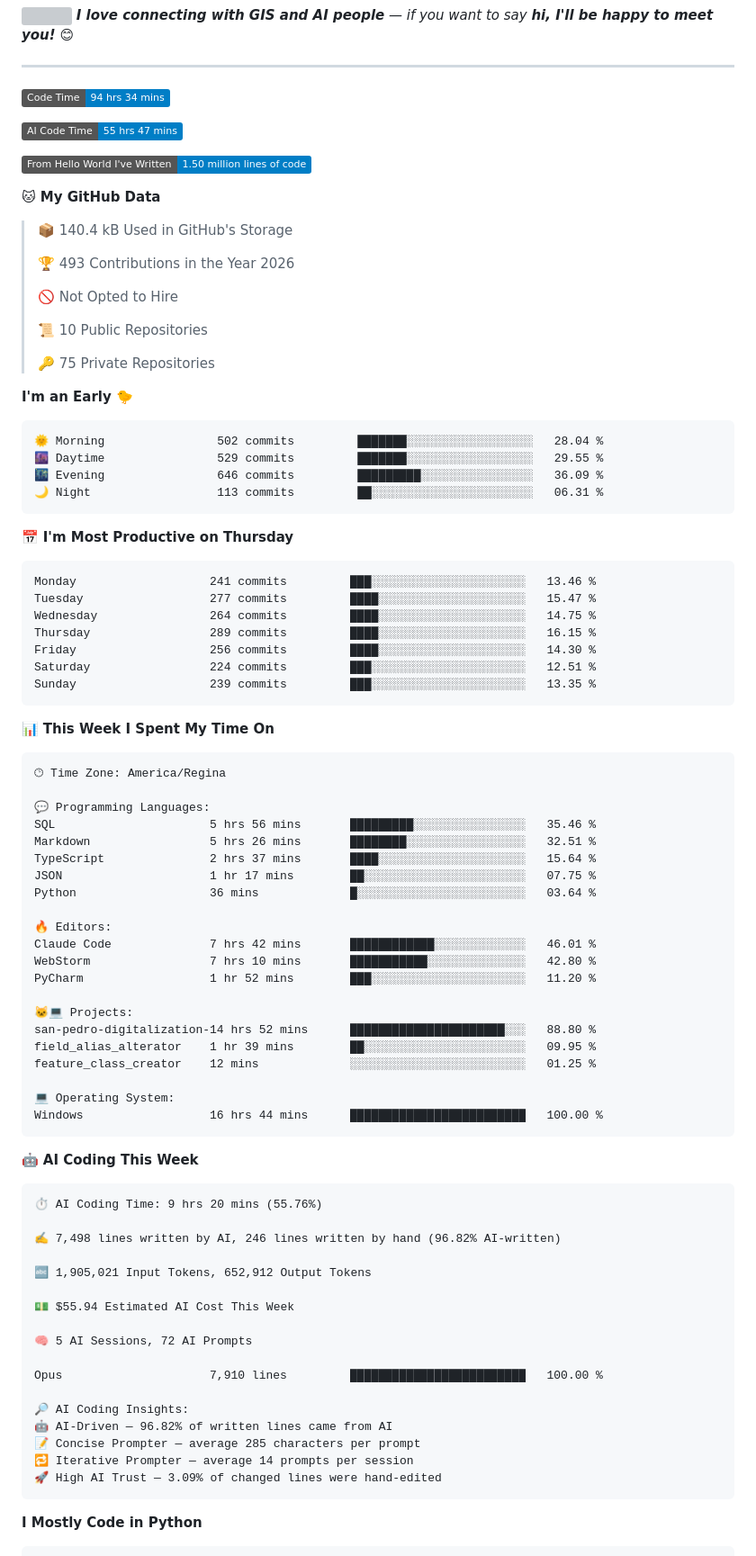
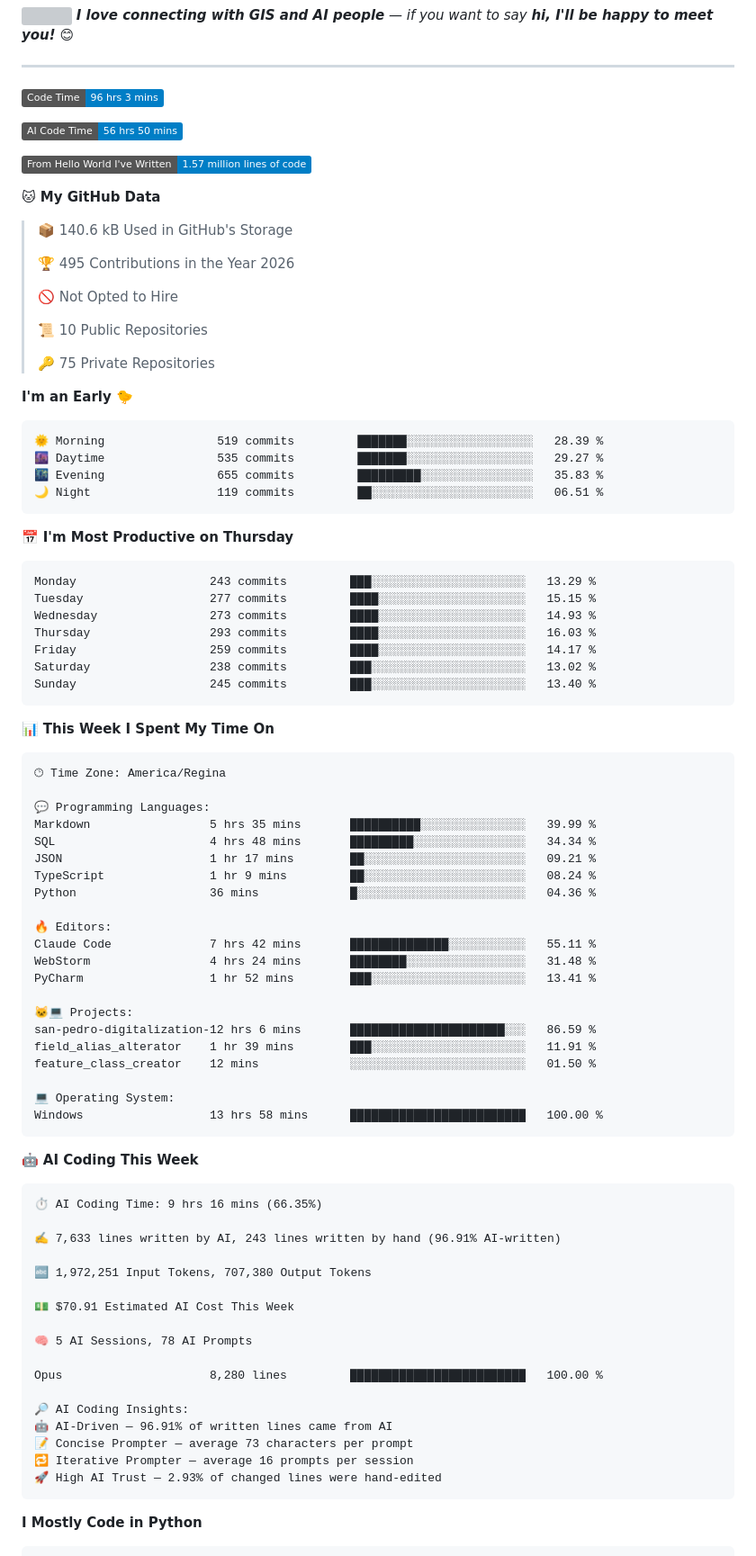
Before and after one commit to Tiefin-Coulibaly/Tiefin-Coulibaly, a Markdown page: README.md, the part around one of its changes. Shown at 90% size. Rendered like a GitHub page; badges without logos; grey boxes are pictures that could not be loaded.

Commit message:
Updated with Dev Metrics

````diff
--- a/README.md
+++ b/README.md
@@ -89,17 +89,17 @@ const mamadou = {
 
 ---
 <!--START_SECTION:waka-->
-![Code Time](http://img.shields.io/badge/Code%20Time-94%20hrs%2034%20mins-blue?style=flat)
+![Code Time](http://img.shields.io/badge/Code%20Time-96%20hrs%203%20mins-blue?style=flat)
 
-![AI Code Time](http://img.shields.io/badge/AI%20Code%20Time-55%20hrs%2047%20mins-blue?style=flat)
+![AI Code Time](http://img.shields.io/badge/AI%20Code%20Time-56%20hrs%2050%20mins-blue?style=flat)
 
-![Lines of code](https://img.shields.io/badge/From%20Hello%20World%20I%27ve%20Written-1.50%20million%20lines%20of%20code-blue?style=flat)
+![Lines of code](https://img.shields.io/badge/From%20Hello%20World%20I%27ve%20Written-1.57%20million%20lines%20of%20code-blue?style=flat)
 
 **🐱 My GitHub Data**
 
-> 📦 140.4 kB Used in GitHub's Storage
+> 📦 140.6 kB Used in GitHub's Storage
  >
-> 🏆 493 Contributions in the Year 2026
+> 🏆 495 Contributions in the Year 2026
  >
 > 🚫 Not Opted to Hire
  >
@@ -110,21 +110,21 @@ const mamadou = {
 **I'm an Early 🐤**
 
 ```text
-🌞 Morning                502 commits         ███████░░░░░░░░░░░░░░░░░░   28.04 %
-🌆 Daytime                529 commits         ███████░░░░░░░░░░░░░░░░░░   29.55 %
-🌃 Evening                646 commits         █████████░░░░░░░░░░░░░░░░   36.09 %
-🌙 Night                  113 commits         ██░░░░░░░░░░░░░░░░░░░░░░░   06.31 %
+🌞 Morning                519 commits         ███████░░░░░░░░░░░░░░░░░░   28.39 %
+🌆 Daytime                535 commits         ███████░░░░░░░░░░░░░░░░░░   29.27 %
+🌃 Evening                655 commits         █████████░░░░░░░░░░░░░░░░   35.83 %
+🌙 Night                  119 commits         ██░░░░░░░░░░░░░░░░░░░░░░░   06.51 %
 ```
 📅 **I'm Most Productive on Thursday**
 
 ```text
-Monday                   241 commits         ███░░░░░░░░░░░░░░░░░░░░░░   13.46 %
-Tuesday                  277 commits         ████░░░░░░░░░░░░░░░░░░░░░   15.47 %
-Wednesday                264 commits         ████░░░░░░░░░░░░░░░░░░░░░   14.75 %
-Thursday                 289 commits         ████░░░░░░░░░░░░░░░░░░░░░   16.15 %
-Friday                   256 commits         ████░░░░░░░░░░░░░░░░░░░░░   14.30 %
-Saturday                 224 commits         ███░░░░░░░░░░░░░░░░░░░░░░   12.51 %
-Sunday                   239 commits         ███░░░░░░░░░░░░░░░░░░░░░░   13.35 %
+Monday                   243 commits         ███░░░░░░░░░░░░░░░░░░░░░░   13.29 %
+Tuesday                  277 commits         ████░░░░░░░░░░░░░░░░░░░░░   15.15 %
+Wednesday                273 commits         ████░░░░░░░░░░░░░░░░░░░░░   14.93 %
+Thursday                 293 commits         ████░░░░░░░░░░░░░░░░░░░░░   16.03 %
+Friday                   259 commits         ████░░░░░░░░░░░░░░░░░░░░░   14.17 %
+Saturday                 238 commits         ███░░░░░░░░░░░░░░░░░░░░░░   13.02 %
+Sunday                   245 commits         ███░░░░░░░░░░░░░░░░░░░░░░   13.40 %
 ```
 
 
@@ -134,46 +134,46 @@ Sunday                   239 commits         ███░░░░░░░░
 🕑︎ Time Zone: America/Regina
 
 💬 Programming Languages:
-SQL                      5 hrs 56 mins       █████████░░░░░░░░░░░░░░░░   35.46 %
-Markdown                 5 hrs 26 mins       ████████░░░░░░░░░░░░░░░░░   32.51 %
-TypeScript               2 hrs 37 mins       ████░░░░░░░░░░░░░░░░░░░░░   15.64 %
-JSON                     1 hr 17 mins        ██░░░░░░░░░░░░░░░░░░░░░░░   07.75 %
-Python                   36 mins             █░░░░░░░░░░░░░░░░░░░░░░░░   03.64 %
+Markdown                 5 hrs 35 mins       ██████████░░░░░░░░░░░░░░░   39.99 %
+SQL                      4 hrs 48 mins       █████████░░░░░░░░░░░░░░░░   34.34 %
+JSON                     1 hr 17 mins        ██░░░░░░░░░░░░░░░░░░░░░░░   09.21 %
+TypeScript               1 hr 9 mins         ██░░░░░░░░░░░░░░░░░░░░░░░   08.24 %
+Python                   36 mins             █░░░░░░░░░░░░░░░░░░░░░░░░   04.36 %
 
 🔥 Editors:
-Claude Code              7 hrs 42 mins       ████████████░░░░░░░░░░░░░   46.01 %
-WebStorm                 7 hrs 10 mins       ███████████░░░░░░░░░░░░░░   42.80 %
-PyCharm                  1 hr 52 mins        ███░░░░░░░░░░░░░░░░░░░░░░   11.20 %
+Claude Code              7 hrs 42 mins       ██████████████░░░░░░░░░░░   55.11 %
+WebStorm                 4 hrs 24 mins       ████████░░░░░░░░░░░░░░░░░   31.48 %
+PyCharm                  1 hr 52 mins        ███░░░░░░░░░░░░░░░░░░░░░░   13.41 %
 
 🐱‍💻 Projects:
-san-pedro-digitalization-14 hrs 52 mins      ██████████████████████░░░   88.80 %
-field_alias_alterator    1 hr 39 mins        ██░░░░░░░░░░░░░░░░░░░░░░░   09.95 %
-feature_class_creator    12 mins             ░░░░░░░░░░░░░░░░░░░░░░░░░   01.25 %
+san-pedro-digitalization-12 hrs 6 mins       ██████████████████████░░░   86.59 %
+field_alias_alterator    1 hr 39 mins        ███░░░░░░░░░░░░░░░░░░░░░░   11.91 %
+feature_class_creator    12 mins             ░░░░░░░░░░░░░░░░░░░░░░░░░   01.50 %
 
 💻 Operating System:
-Windows                  16 hrs 44 mins      █████████████████████████   100.00 %
+Windows                  13 hrs 58 mins      █████████████████████████   100.00 %
 ```
 
 🤖 **AI Coding This Week**
 
 ```text
-⏱ AI Coding Time: 9 hrs 20 mins (55.76%)
+⏱ AI Coding Time: 9 hrs 16 mins (66.35%)
 
-✍️ 7,498 lines written by AI, 246 lines written by hand (96.82% AI-written)
+✍️ 7,633 lines written by AI, 243 lines written by hand (96.91% AI-written)
 
-🔤 1,905,021 Input Tokens, 652,912 Output Tokens
+🔤 1,972,251 Input Tokens, 707,380 Output Tokens
 
-💵 $55.94 Estimated AI Cost This Week
+💵 $70.91 Estimated AI Cost This Week
 
-🧠 5 AI Sessions, 72 AI Prompts
+🧠 5 AI Sessions, 78 AI Prompts
 
-Opus                     7,910 lines         █████████████████████████   100.00 %
+Opus                     8,280 lines         █████████████████████████   100.00 %
 
 🔎 AI Coding Insights:
-🤖 AI-Driven — 96.82% of written lines came from AI
-📝 Concise Prompter — average 285 characters per prompt
-🔁 Iterative Prompter — average 14 prompts per session
-🚀 High AI Trust — 3.09% of changed lines were hand-edited
+🤖 AI-Driven — 96.91% of written lines came from AI
+📝 Concise Prompter — average 73 characters per prompt
+🔁 Iterative Prompter — average 16 prompts per session
+🚀 High AI Trust — 2.93% of changed lines were hand-edited
 ```
 
 **I Mostly Code in Python**
````
Also changed, not shown: other parts of README.md (+1 -1 lines), assets/bar_graph.png.
